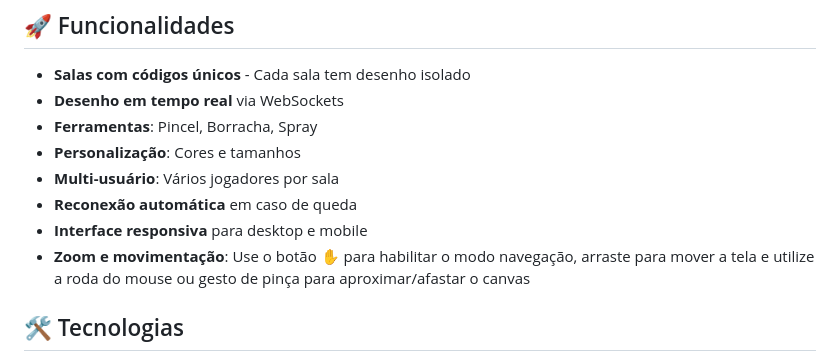
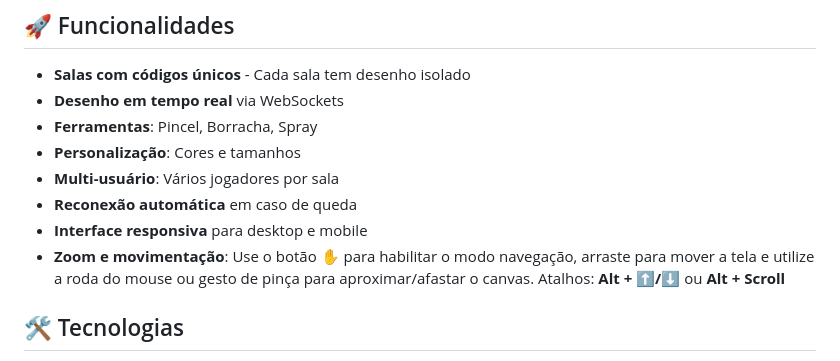
Before and after one commit to santinho/desenho-colaborativo, a Markdown page: README.md, the part around the change. Rendered like a GitHub page.

Commit message:
docs: document alt zoom shortcuts

```diff
--- a/README.md
+++ b/README.md
@@ -11,7 +11,7 @@
 - **Multi-usuário**: Vários jogadores por sala
 - **Reconexão automática** em caso de queda
 - **Interface responsiva** para desktop e mobile
-- **Zoom e movimentação**: Use o botão ✋ para habilitar o modo navegação, arraste para mover a tela e utilize a roda do mouse ou gesto de pinça para aproximar/afastar o canvas
+- **Zoom e movimentação**: Use o botão ✋ para habilitar o modo navegação, arraste para mover a tela e utilize a roda do mouse ou gesto de pinça para aproximar/afastar o canvas. Atalhos: **Alt + ⬆️/⬇️** ou **Alt + Scroll**
 
 ## 🛠️ Tecnologias
 
```
